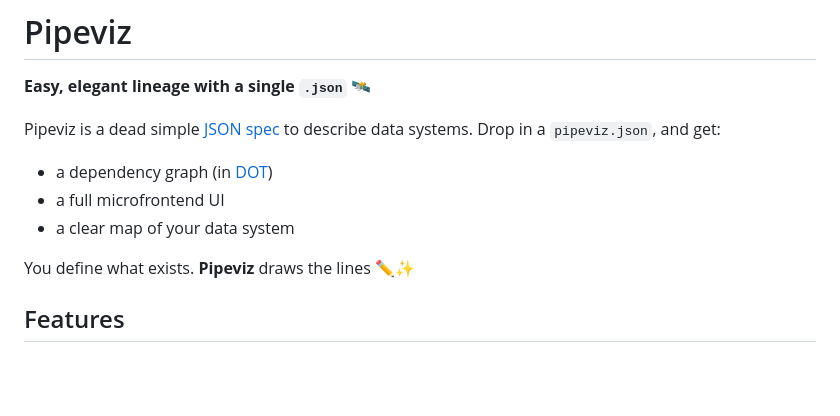
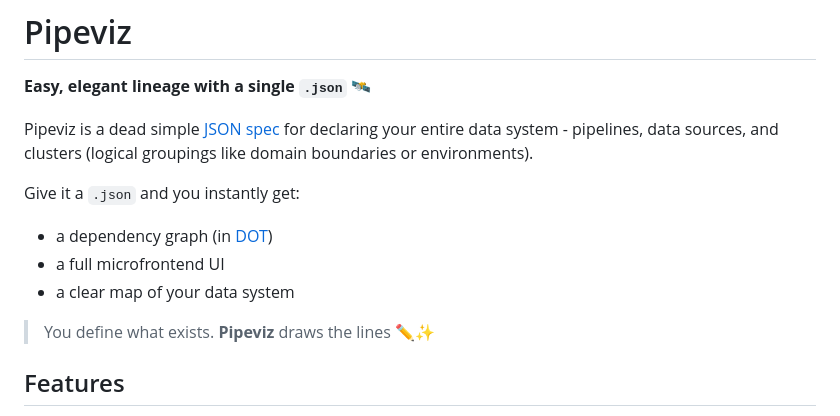
Before and after one commit to mattlianje/pipeviz, a Markdown page: README.md, the part around the change. GitHub-like rendering; blank space fills up the shorter version.

```diff
--- a/README.md
+++ b/README.md
@@ -5,13 +5,14 @@
 # Pipeviz
 **Easy, elegant lineage with a single `.json` 🛰️**
 
-Pipeviz is a dead simple [JSON spec](spec.md) to describe data systems. Drop in a `pipeviz.json`, and get:
+Pipeviz is a dead simple [JSON spec](spec.md) for declaring your entire data system - pipelines, data sources, and clusters (logical groupings like domain boundaries or environments).
 
+Give it a `.json` and you instantly get:
 - a dependency graph (in [DOT](https://graphviz.org/doc/info/lang.html))
 - a full microfrontend UI
 - a clear map of your data system
 
-You define what exists. **Pipeviz** draws the lines ✏️✨
+> You define what exists. **Pipeviz** draws the lines ✏️✨
 
 
 ## Features
```
